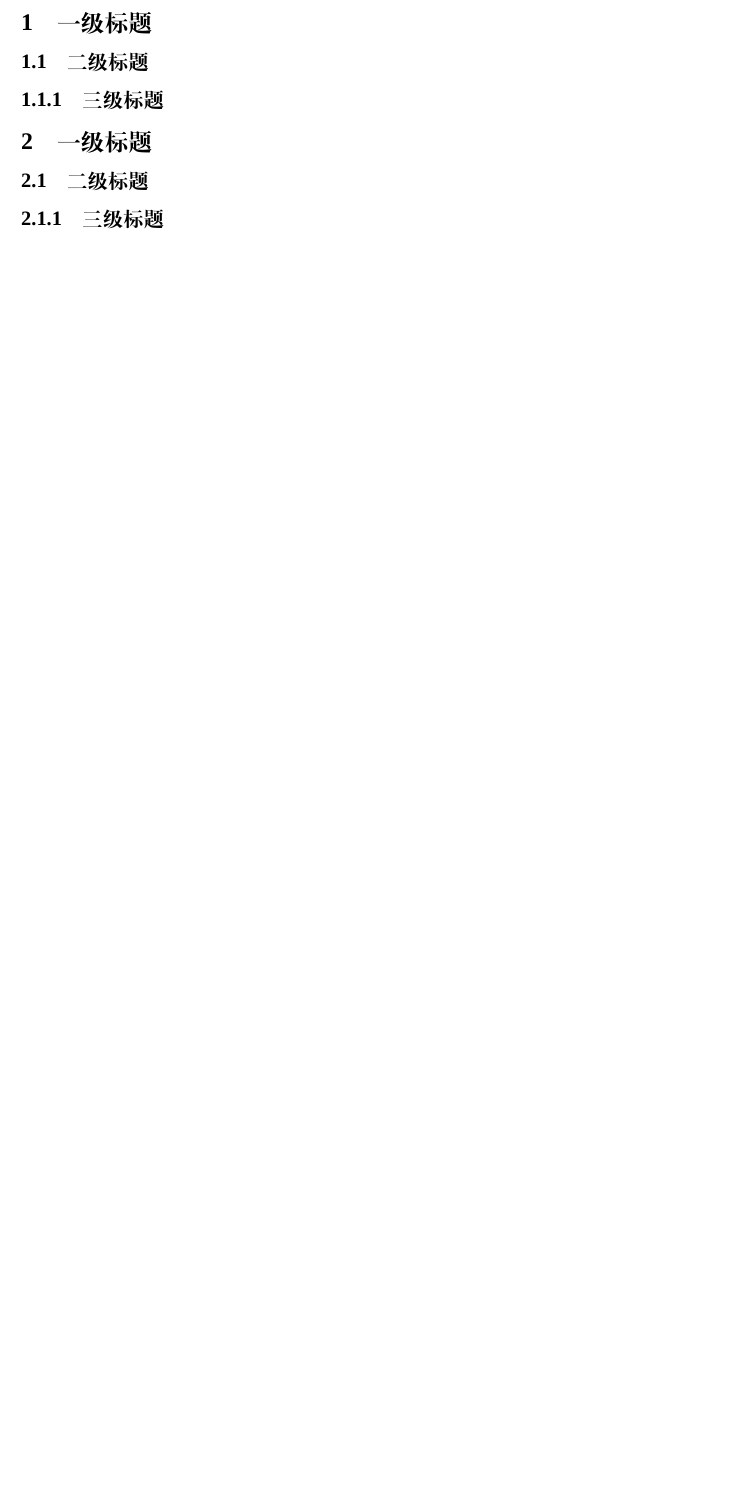
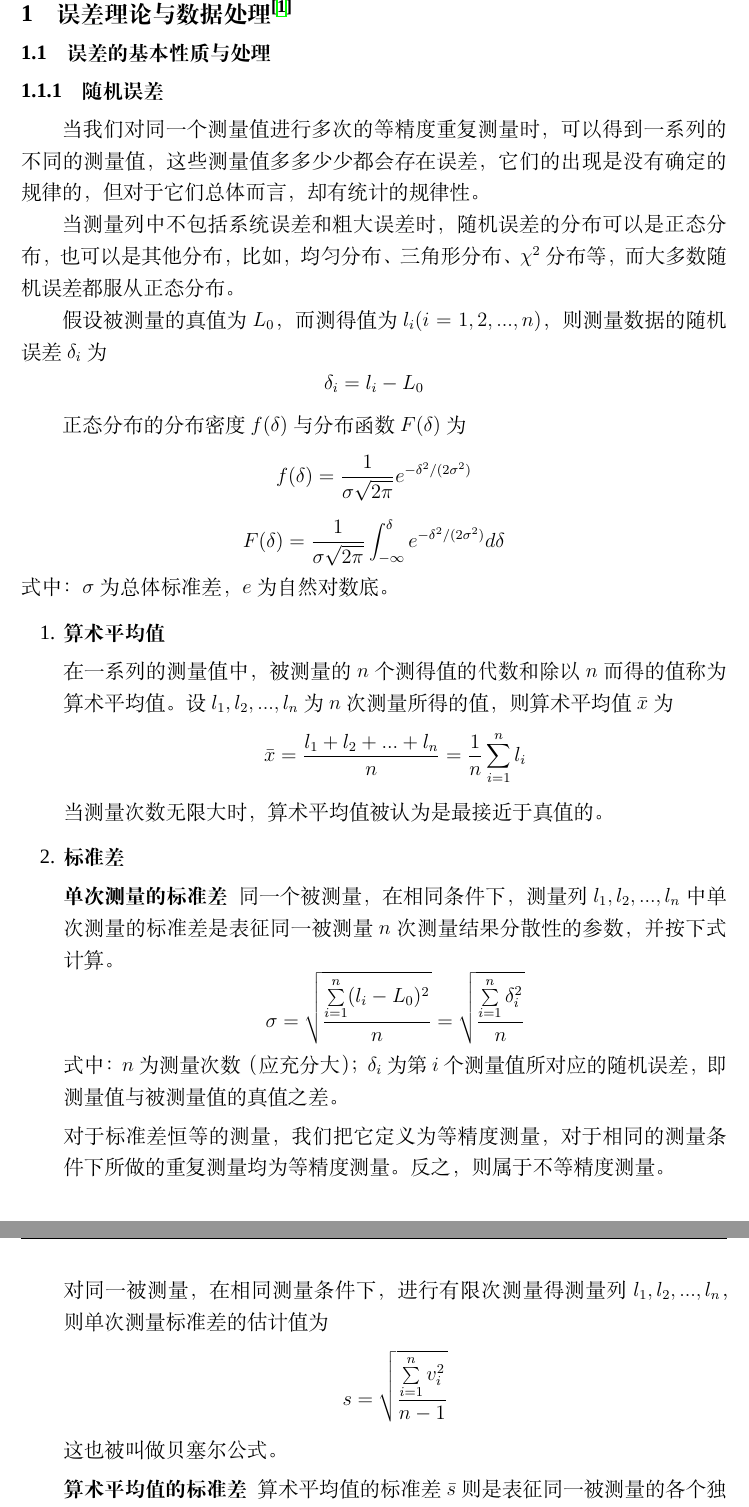
Before and after one commit to AiJiangnan/-, a LaTeX document (防灾科技学院毕业设计模板.tex, which reads 内容1.tex, 引言.tex): part of page 5 of 9 before the commit and two parts of pages 6 and 7 of 13 after it, the two joined at a grey line, cut at the place of the change, the shorter picture padded with empty space. Compiled offline with XeLaTeX; a missing font is replaced by an installed copy or a similar font.

Commit message:
开始内容

```diff
--- /dev/null
+++ b/内容1.tex
@@ -0,0 +1,28 @@
+\section{误差理论与数据处理\scite{1}}
+\subsection{误差的基本性质与处理}
+\subsubsection{随机误差}
+当我们对同一个测量值进行多次的等精度重复测量时，可以得到一系列的不同的测量值，这些测量值多多少少都会存在误差，它们的出现是没有确定的规律的，但对于它们总体而言，却有统计的规律性。
+
+当测量列中不包括系统误差和粗大误差时，随机误差的分布可以是正态分布，也可以是其他分布，比如，均匀分布、三角形分布、$ \chi^2 $分布等，而大多数随机误差都服从正态分布。
+
+假设被测量的真值为$ L_0 $，而测得值为$ l_i(i=1,2,...,n) $，则测量数据的随机误差$ \delta_i $为\[ \delta_i=l_i-L_0 \]
+
+正态分布的分布密度$ f(\delta) $与分布函数$ F(\delta) $为\[ f(\delta)=\frac{1}{\sigma\sqrt{2\pi}}e^{-\delta^2/(2\sigma^2)} \]\[ F(\delta)=\frac{1}{\sigma\sqrt{2\pi}}\int_{-\infty}^{\delta}e^{-\delta^2/(2\sigma^2)}d\delta \]
+式中：$ \sigma $为总体标准差，$ e $为自然对数底。
+\begin{enumerate}
+	\item \textbf{算术平均值}
+
+	在一系列的测量值中，被测量的$ n $个测得值的代数和除以$ n $而得的值称为算术平均值。设$ l_1,l_2,...,l_n $为$ n $次测量所得的值，则算术平均值$ \bar{x} $为\[ \bar{x}=\frac{l_1+l_2+...+l_n}{n}=\frac{1}{n}\sum_{i=1}^{n}l_i \]
+	当测量次数无限大时，算术平均值被认为是最接近于真值的。
+	\item \textbf{标准差}
+
+	\textbf{单次测量的标准差 } 同一个被测量，在相同条件下，测量列$ l_1,l_2,...,l_n $中单次测量的标准差是表征同一被测量$ n $次测量结果分散性的参数，并按下式计算。
+	\[ \sigma=\sqrt{\frac{\sum\limits_{i=1}^{n}(l_i-L_0)^2}{n}}=\sqrt{\frac{\sum\limits_{i=1}^{n}\delta_i^2}{n}} \]
+	式中：$ n $为测量次数（应充分大）；$ \delta_i $为第$ i $个测量值所对应的随机误差，即测量值与被测量值的真值之差。
+
+	对于标准差恒等的测量，我们把它定义为等精度测量，对于相同的测量条件下所做的重复测量均为等精度测量。反之，则属于不等精度测量。
+
+	对同一被测量，在相同测量条件下，进行有限次测量得测量列$ l_1,l_2,...,l_n $，则单次测量标准差的估计值为\[ s=\sqrt{\frac{\sum\limits_{i=1}^{n}v_i^2}{n-1}} \]
+	这也被叫做贝塞尔公式。
+
+	\textbf{算术平均值的标准差 } 算术平均值的标准差$ \bar{s} $则是表征同一被测量的各个独立测量列算术平均值分散的参数。\[ \bar{s}=\frac{s}{\sqrt{n}} \]
@@ -0,0 +42 @@
+	在等精度测量中，各个测得的值我们认为是同样可靠的，用所有值的算术平均值作为最后的测量结果。但是在不等精度测量中，各个测量值的可靠程度是不一样的，所以我们用权来说明测量的可靠程度。我们根据算术平均值标准差以及测量的次数来确定权，假设同一测量量有$ m $组不等精度的测量结果，可表示为\[ p_1:p_2:...:p_m=\frac{1}{\sigma_{\bar{x_1}}^2}:\frac{1}{\sigma_{\bar{x_2}}^2}:...:\frac{1}{\sigma_{\bar{x_m}}^2} \]
--- a/引言.tex
+++ b/引言.tex
@@ -1,9 +1,3 @@
 \part*{引言}
 \addcontentsline{toc}{part}{引言}
 这是$ x^2+y^2=z^2 $引言。\[ \sum_{i=1}^{\infty}x^i \]
-\section{一级标题}
-\subsection{二级标题}
-\subsubsection{三级标题}
-\section{一级标题}
-\subsection{二级标题}
-\subsubsection{三级标题}
```
Also changed, not shown: 内容2.tex (added, +3 -0 lines), 前言.tex (+1 -1 lines), 参考文献.tex (+1 -1 lines), 结论.tex (+1 -1 lines), 设置.tex (+22 -0 lines), 防灾科技学院毕业设计模板.tex (+16 -11 lines), 附录.tex (+0 -18 lines), 内容1.tex (30 more changed lines), 1 other file.
